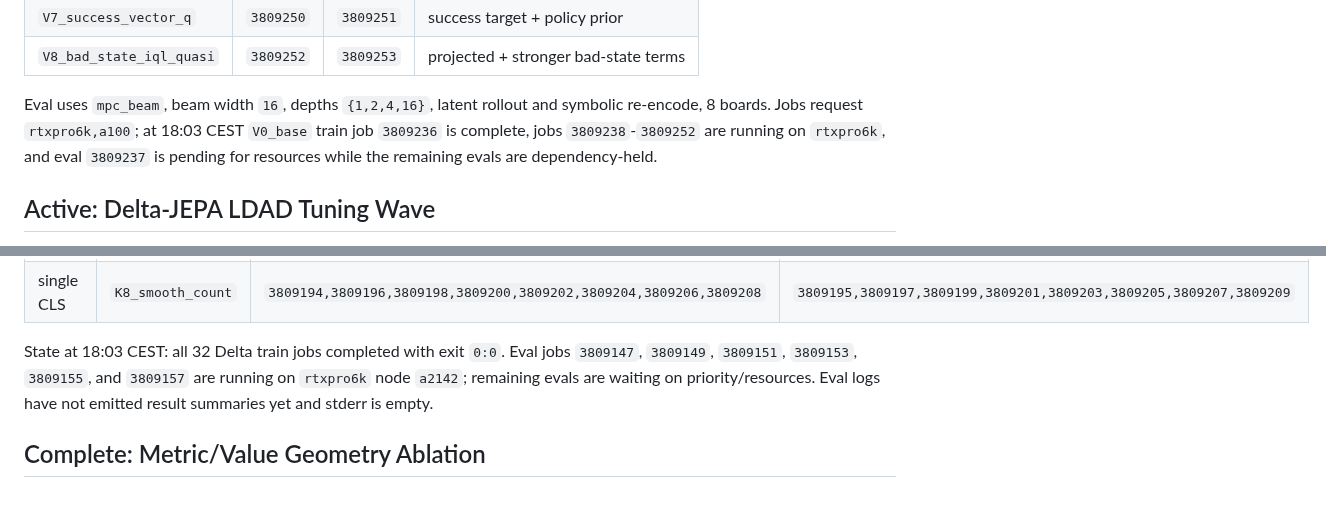
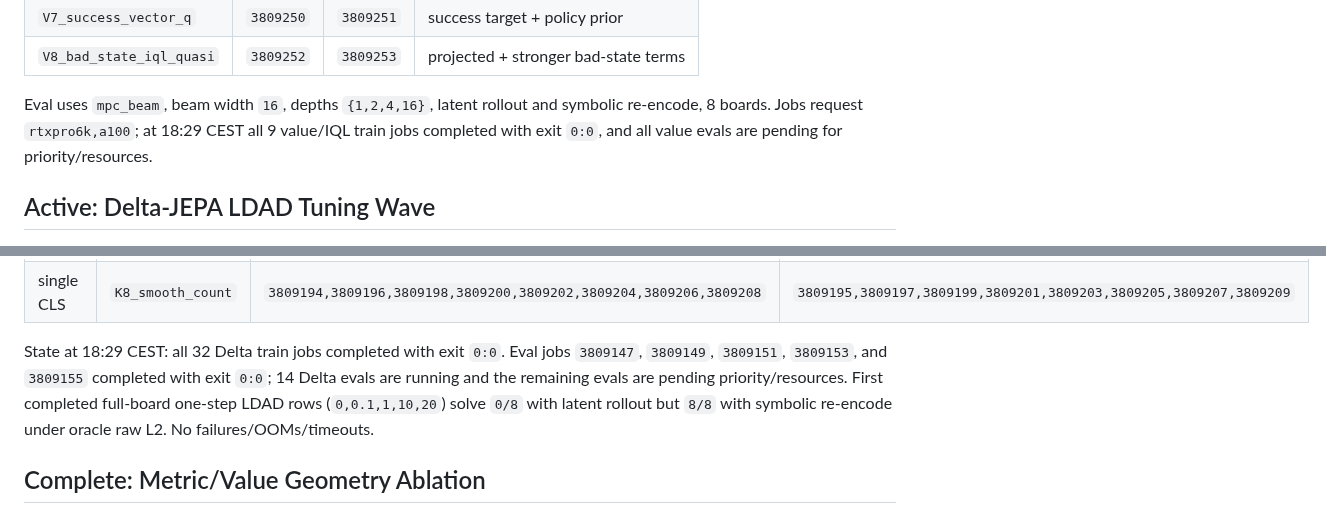
Before and after one commit to Thiggel/SequenceEditingJEPA, a Markdown page: docs/CURRENT_EXPERIMENTS.md, 2 parts joined by grey strips. GitHub-like rendering.

Commit message:
Update active wave results

```diff
--- a/docs/CURRENT_EXPERIMENTS.md
+++ b/docs/CURRENT_EXPERIMENTS.md
@@ -22,10 +22,9 @@ full-board K8 smooth-count dynamics recipe.
 | `V8_bad_state_iql_quasi` | `3809252` | `3809253` | projected + stronger bad-state terms |
 
 Eval uses `mpc_beam`, beam width `16`, depths `{1,2,4,16}`, latent rollout
-and symbolic re-encode, 8 boards. Jobs request `rtxpro6k,a100`; at 18:03 CEST
-`V0_base` train job `3809236` is complete, jobs `3809238`-`3809252` are
-running on `rtxpro6k`, and eval `3809237` is pending for resources while the
-remaining evals are dependency-held.
+and symbolic re-encode, 8 boards. Jobs request `rtxpro6k,a100`; at 18:29 CEST
+all 9 value/IQL train jobs completed with exit `0:0`, and all value evals are
+pending for priority/resources.
 
 ## Active: Delta-JEPA LDAD Tuning Wave
 
@@ -56,11 +55,12 @@ Job map:
 | single CLS | one-step | `3809178,3809180,3809182,3809184,3809186,3809188,3809190,3809192` | `3809179,3809181,3809183,3809185,3809187,3809189,3809191,3809193` |
 | single CLS | `K8_smooth_count` | `3809194,3809196,3809198,3809200,3809202,3809204,3809206,3809208` | `3809195,3809197,3809199,3809201,3809203,3809205,3809207,3809209` |
 
-State at 18:03 CEST: all 32 Delta train jobs completed with exit `0:0`.
-Eval jobs `3809147`, `3809149`, `3809151`, `3809153`, `3809155`, and
-`3809157` are running on `rtxpro6k` node `a2142`; remaining evals are waiting
-on priority/resources. Eval logs have not emitted result summaries yet and
-stderr is empty.
+State at 18:29 CEST: all 32 Delta train jobs completed with exit `0:0`.
+Eval jobs `3809147`, `3809149`, `3809151`, `3809153`, and `3809155` completed
+with exit `0:0`; 14 Delta evals are running and the remaining evals are
+pending priority/resources. First completed full-board one-step LDAD rows
+(`0,0.1,1,10,20`) solve `0/8` with latent rollout but `8/8` with symbolic
+re-encode under oracle raw L2. No failures/OOMs/timeouts.
 
 ## Complete: Metric/Value Geometry Ablation
 
```
Also changed, not shown: other parts of docs/CURRENT_EXPERIMENTS.md (+1 -1 lines).
